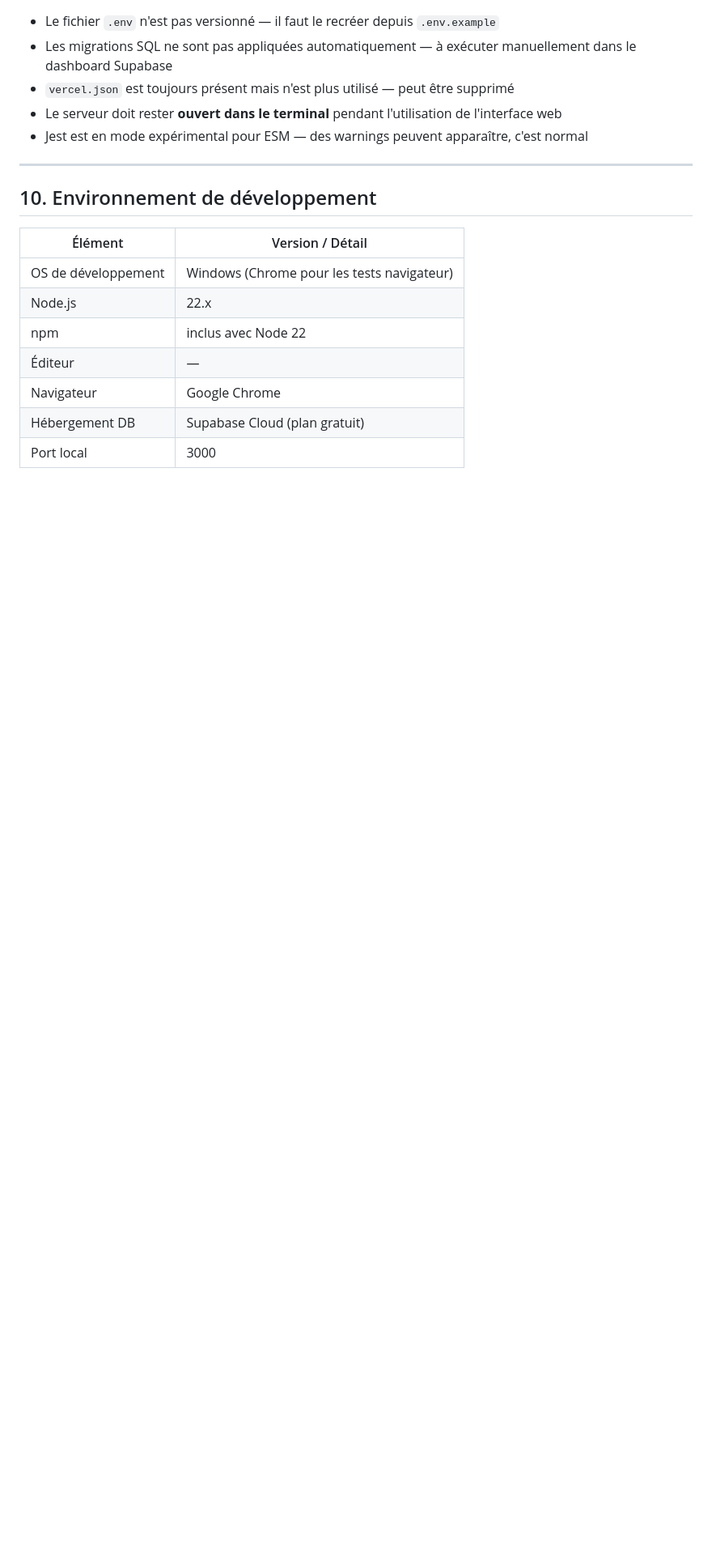
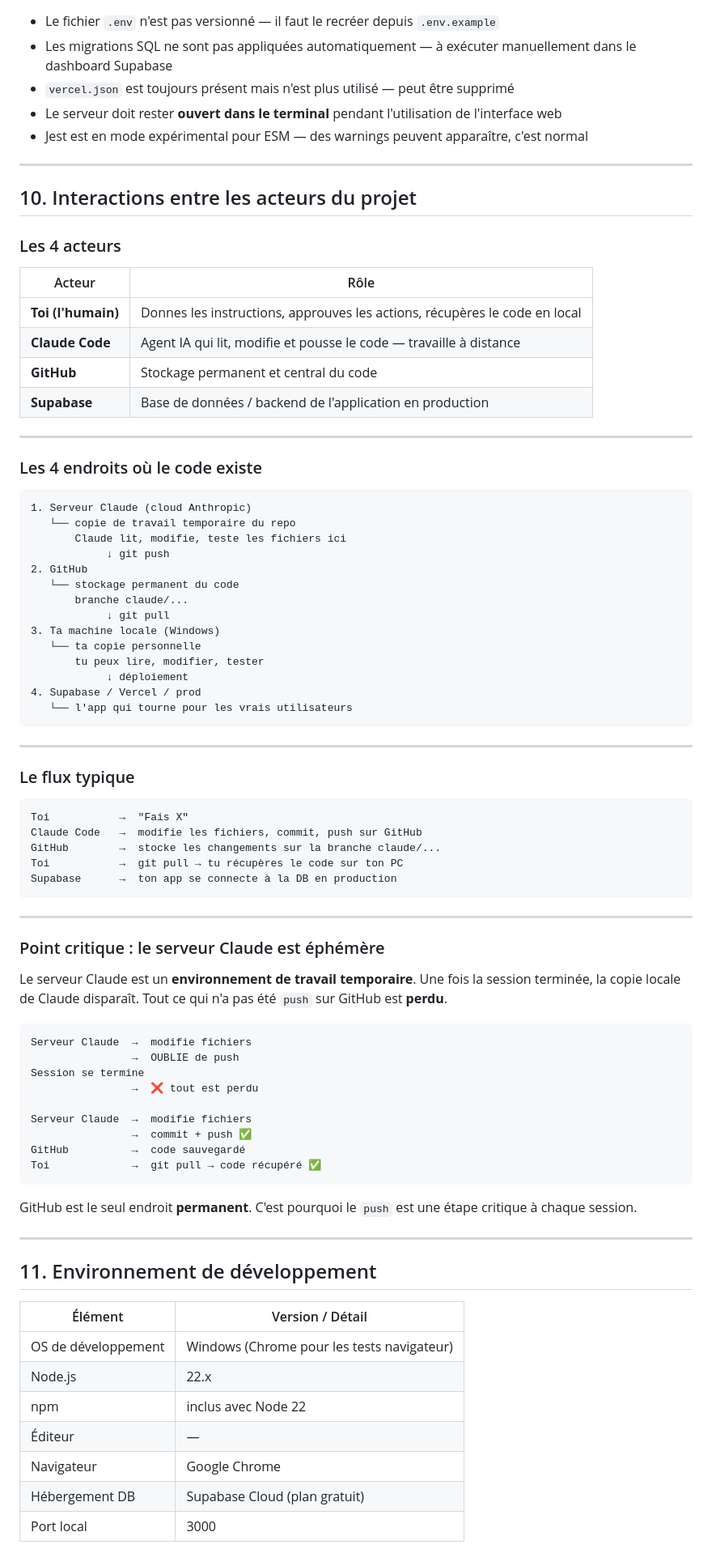
Before and after one commit to emmanuel897/test-subabase, a Markdown page: PROJET.md, the part around the change. Shown at 81% size. Drawn GitHub-style; blank space fills up the shorter version.

Commit message:
docs: ajout section 10 sur les interactions GitHub/Claude/Supabase et la nature éphémère du serveur Claude

````diff
--- a/PROJET.md
+++ b/PROJET.md
@@ -209,7 +209,73 @@ const { createClient } = await jest.unstable_mockModule('@supabase/supabase-js',
 
 ---
 
-## 10. Environnement de développement
+## 10. Interactions entre les acteurs du projet
+
+### Les 4 acteurs
+
+| Acteur | Rôle |
+|---|---|
+| **Toi (l'humain)** | Donnes les instructions, approuves les actions, récupères le code en local |
+| **Claude Code** | Agent IA qui lit, modifie et pousse le code — travaille à distance |
+| **GitHub** | Stockage permanent et central du code |
+| **Supabase** | Base de données / backend de l'application en production |
+
+---
+
+### Les 4 endroits où le code existe
+
+```
+1. Serveur Claude (cloud Anthropic)
+   └── copie de travail temporaire du repo
+       Claude lit, modifie, teste les fichiers ici
+            ↓ git push
+2. GitHub
+   └── stockage permanent du code
+       branche claude/...
+            ↓ git pull
+3. Ta machine locale (Windows)
+   └── ta copie personnelle
+       tu peux lire, modifier, tester
+            ↓ déploiement
+4. Supabase / Vercel / prod
+   └── l'app qui tourne pour les vrais utilisateurs
+```
+
+---
+
+### Le flux typique
+
+```
+Toi           →  "Fais X"
+Claude Code   →  modifie les fichiers, commit, push sur GitHub
+GitHub        →  stocke les changements sur la branche claude/...
+Toi           →  git pull → tu récupères le code sur ton PC
+Supabase      →  ton app se connecte à la DB en production
+```
+
+---
+
+### Point critique : le serveur Claude est éphémère
+
+Le serveur Claude est un **environnement de travail temporaire**. Une fois la session terminée, la copie locale de Claude disparaît. Tout ce qui n'a pas été `push` sur GitHub est **perdu**.
+
+```
+Serveur Claude  →  modifie fichiers
+                →  OUBLIE de push
+Session se termine
+                →  ❌ tout est perdu
+
+Serveur Claude  →  modifie fichiers
+                →  commit + push ✅
+GitHub          →  code sauvegardé
+Toi             →  git pull → code récupéré ✅
+```
+
+GitHub est le seul endroit **permanent**. C'est pourquoi le `push` est une étape critique à chaque session.
+
+---
+
+## 11. Environnement de développement
 
 | Élément | Version / Détail |
 |---|---|
````
